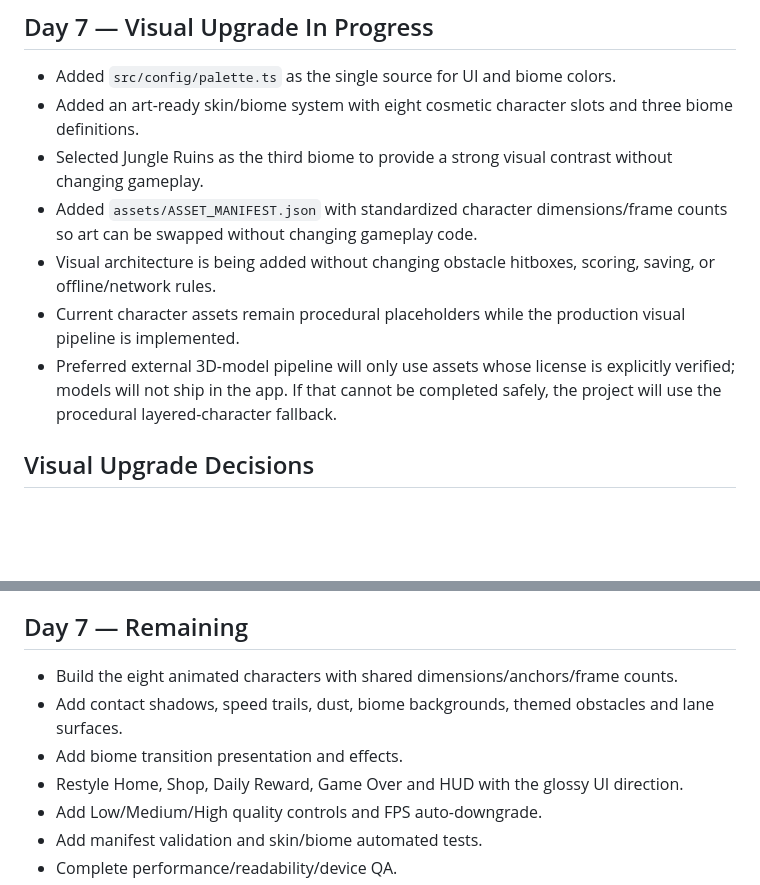
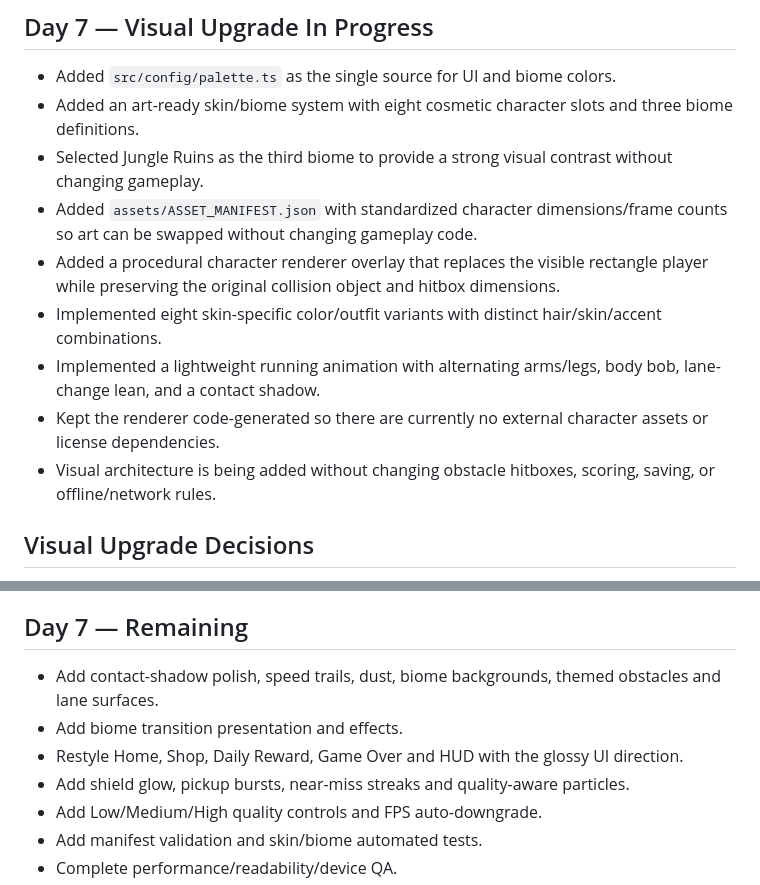
Before and after one commit to Beginner200/Speedrun, a Markdown page: PROJECT_STATE.md, 2 parts joined by grey strips. Drawn GitHub-style; blank space fills up the shorter version.

Commit message:
docs: record first visual character implementation

```diff
--- a/PROJECT_STATE.md
+++ b/PROJECT_STATE.md
@@ -64,9 +64,11 @@
 - Added an art-ready skin/biome system with eight cosmetic character slots and three biome definitions.
 - Selected Jungle Ruins as the third biome to provide a strong visual contrast without changing gameplay.
 - Added `assets/ASSET_MANIFEST.json` with standardized character dimensions/frame counts so art can be swapped without changing gameplay code.
+- Added a procedural character renderer overlay that replaces the visible rectangle player while preserving the original collision object and hitbox dimensions.
+- Implemented eight skin-specific color/outfit variants with distinct hair/skin/accent combinations.
+- Implemented a lightweight running animation with alternating arms/legs, body bob, lane-change lean, and a contact shadow.
+- Kept the renderer code-generated so there are currently no external character assets or license dependencies.
 - Visual architecture is being added without changing obstacle hitboxes, scoring, saving, or offline/network rules.
-- Current character assets remain procedural placeholders while the production visual pipeline is implemented.
-- Preferred external 3D-model pipeline will only use assets whose license is explicitly verified; models will not ship in the app. If that cannot be completed safely, the project will use the procedural layered-character fallback.
 
 ## Visual Upgrade Decisions
 - Art style: stylized semi-realistic, saturated, high-contrast, readable before decorative.
@@ -80,10 +82,10 @@
 - Vercel deployment remains intentionally deferred until the visual upgrade and final QA are complete.
 
 ## Day 7 — Remaining
-- Build the eight animated characters with shared dimensions/anchors/frame counts.
-- Add contact shadows, speed trails, dust, biome backgrounds, themed obstacles and lane surfaces.
+- Add contact-shadow polish, speed trails, dust, biome backgrounds, themed obstacles and lane surfaces.
 - Add biome transition presentation and effects.
 - Restyle Home, Shop, Daily Reward, Game Over and HUD with the glossy UI direction.
+- Add shield glow, pickup bursts, near-miss streaks and quality-aware particles.
 - Add Low/Medium/High quality controls and FPS auto-downgrade.
 - Add manifest validation and skin/biome automated tests.
 - Complete performance/readability/device QA.
```
